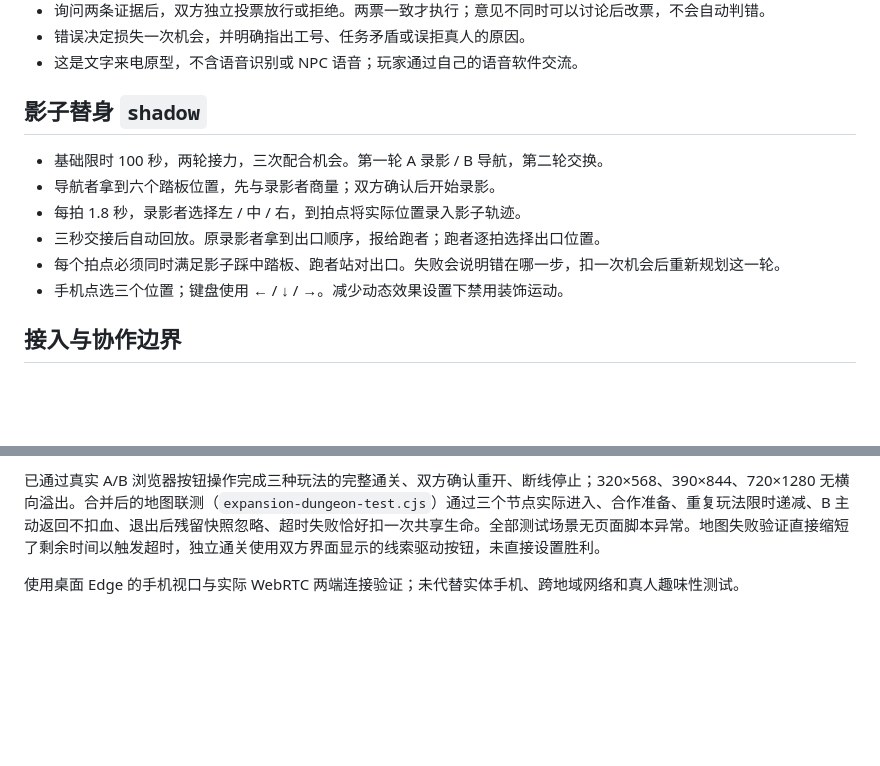
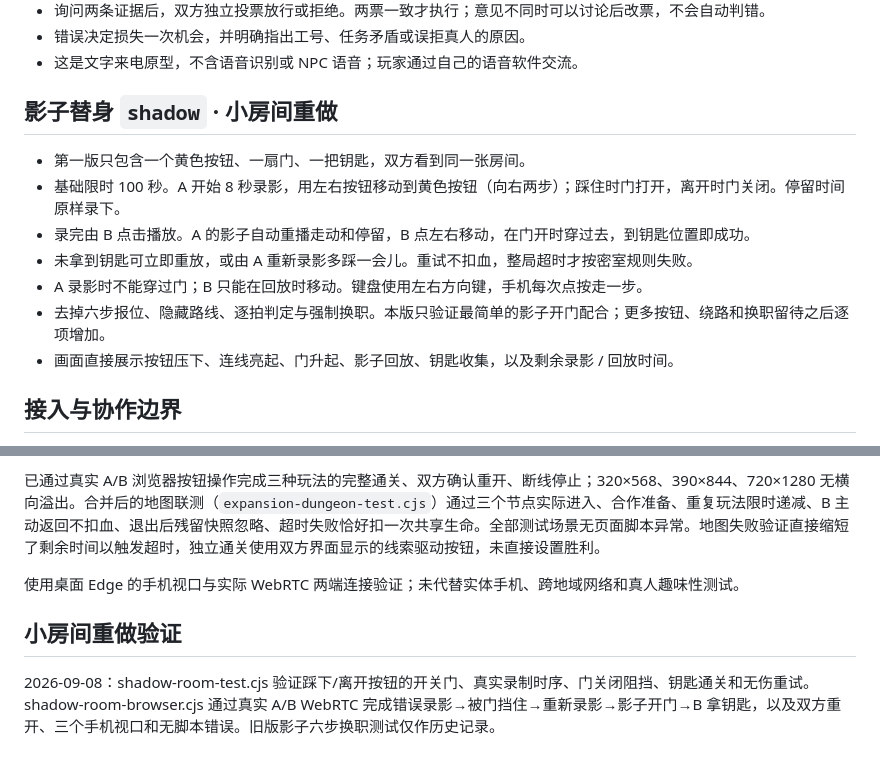
Before and after one commit to loran-F/roomlab, a Markdown page: EXPANSION_GAMES.md, 2 parts joined by grey strips. GitHub-like rendering; blank space fills up the shorter version.

Commit message:
影子替身重做：一个按钮、一扇门、一把钥匙：EXPANSION_GAMES.md

```diff
--- a/EXPANSION_GAMES.md
+++ b/EXPANSION_GAMES.md
@@ -20,14 +20,15 @@
 - 错误决定损失一次机会，并明确指出工号、任务矛盾或误拒真人的原因。
 - 这是文字来电原型，不含语音识别或 NPC 语音；玩家通过自己的语音软件交流。
 
-## 影子替身 `shadow`
+## 影子替身 `shadow` · 小房间重做
 
-- 基础限时 100 秒，两轮接力，三次配合机会。第一轮 A 录影 / B 导航，第二轮交换。
-- 导航者拿到六个踏板位置，先与录影者商量；双方确认后开始录影。
-- 每拍 1.8 秒，录影者选择左 / 中 / 右，到拍点将实际位置录入影子轨迹。
-- 三秒交接后自动回放。原录影者拿到出口顺序，报给跑者；跑者逐拍选择出口位置。
-- 每个拍点必须同时满足影子踩中踏板、跑者站对出口。失败会说明错在哪一步，扣一次机会后重新规划这一轮。
-- 手机点选三个位置；键盘使用 ← / ↓ / →。减少动态效果设置下禁用装饰运动。
+- 第一版只包含一个黄色按钮、一扇门、一把钥匙，双方看到同一张房间。
+- 基础限时 100 秒。A 开始 8 秒录影，用左右按钮移动到黄色按钮（向右两步）；踩住时门打开，离开时门关闭。停留时间原样录下。
+- 录完由 B 点击播放。A 的影子自动重播走动和停留，B 点左右移动，在门开时穿过去，到钥匙位置即成功。
+- 未拿到钥匙可立即重放，或由 A 重新录影多踩一会儿。重试不扣血，整局超时才按密室规则失败。
+- A 录影时不能穿过门；B 只能在回放时移动。键盘使用左右方向键，手机每次点按走一步。
+- 去掉六步报位、隐藏路线、逐拍判定与强制换职。本版只验证最简单的影子开门配合；更多按钮、绕路和换职留待之后逐项增加。
+- 画面直接展示按钮压下、连线亮起、门升起、影子回放、钥匙收集，以及剩余录影 / 回放时间。
 
 ## 接入与协作边界
 
@@ -44,3 +45,7 @@
 已通过真实 A/B 浏览器按钮操作完成三种玩法的完整通关、双方确认重开、断线停止；320×568、390×844、720×1280 无横向溢出。合并后的地图联测（`expansion-dungeon-test.cjs`）通过三个节点实际进入、合作准备、重复玩法限时递减、B 主动返回不扣血、退出后残留快照忽略、超时失败恰好扣一次共享生命。全部测试场景无页面脚本异常。地图失败验证直接缩短了剩余时间以触发超时，独立通关使用双方界面显示的线索驱动按钮，未直接设置胜利。
 
 使用桌面 Edge 的手机视口与实际 WebRTC 两端连接验证；未代替实体手机、跨地域网络和真人趣味性测试。
+
+## 小房间重做验证
+
+2026-09-08：shadow-room-test.cjs 验证踩下/离开按钮的开关门、真实录制时序、门关闭阻挡、钥匙通关和无伤重试。shadow-room-browser.cjs 通过真实 A/B WebRTC 完成错误录影→被门挡住→重新录影→影子开门→B 拿钥匙，以及双方重开、三个手机视口和无脚本错误。旧版影子六步换职测试仅作历史记录。
```
